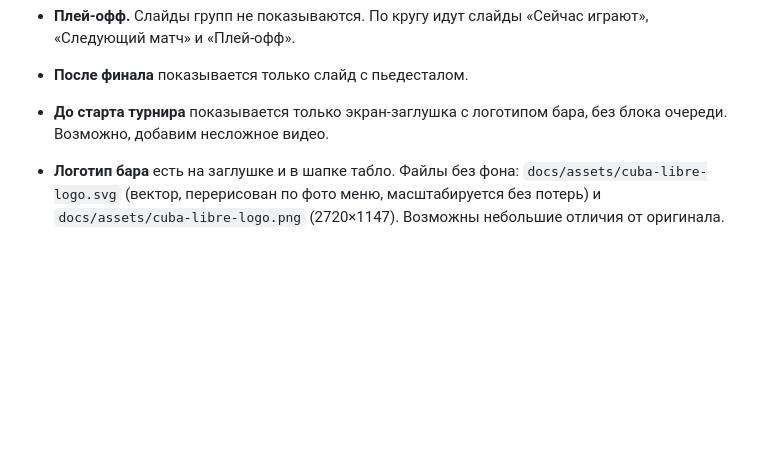
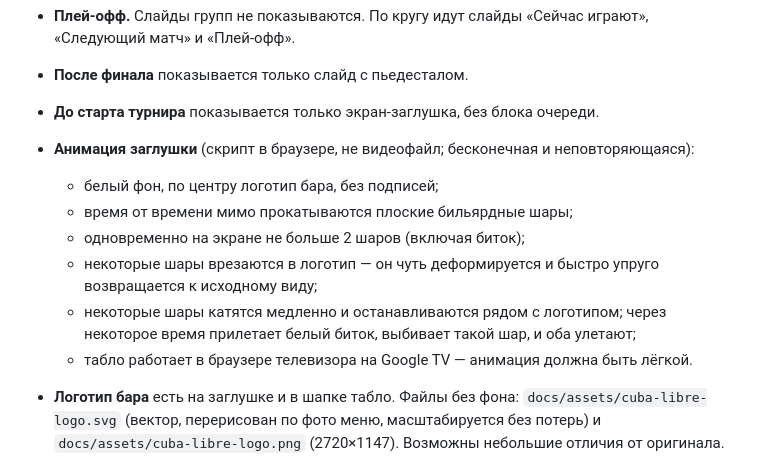
Before and after one commit to kosear/Cuba-libre-tournament, a Markdown page: docs/requirements.md, the part around the change. GitHub-like rendering; blank space fills up the shorter version.

Commit message:
Требования: анимация заглушки с бильярдными шарами
Co-Authored-By: Claude Opus 5.5 <noreply@anthropic.com>
Claude-Session: https://claude.ai/code/session_011yXgzSCi6qVWrDtUY6ogUV

```diff
--- a/docs/requirements.md
+++ b/docs/requirements.md
@@ -166,7 +166,14 @@
 - **Текущий и следующий матч.** Из матчей в очереди без выставленного результата первый уже играется сейчас, а второй — «следующий».
 - **Плей-офф.** Слайды групп не показываются. По кругу идут слайды «Сейчас играют», «Следующий матч» и «Плей-офф».
 - **После финала** показывается только слайд с пьедесталом.
-- **До старта турнира** показывается только экран-заглушка с логотипом бара, без блока очереди. Возможно, добавим несложное видео.
+- **До старта турнира** показывается только экран-заглушка, без блока очереди.
+- **Анимация заглушки** (скрипт в браузере, не видеофайл; бесконечная и неповторяющаяся):
+  - белый фон, по центру логотип бара, без подписей;
+  - время от времени мимо прокатываются плоские бильярдные шары;
+  - одновременно на экране не больше 2 шаров (включая биток);
+  - некоторые шары врезаются в логотип — он чуть деформируется и быстро упруго возвращается к исходному виду;
+  - некоторые шары катятся медленно и останавливаются рядом с логотипом; через некоторое время прилетает белый биток, выбивает такой шар, и оба улетают;
+  - табло работает в браузере телевизора на Google TV — анимация должна быть лёгкой.
 - **Логотип бара** есть на заглушке и в шапке табло. Файлы без фона: `docs/assets/cuba-libre-logo.svg` (вектор, перерисован по фото меню, масштабируется без потерь) и `docs/assets/cuba-libre-logo.png` (2720×1147). Возможны небольшие отличия от оригинала.
 - **Шапка табло:** треугольник со звездой, логотип бара и подпись «Pool Tournament». На стартовом экране и заглушке логотип пока не ставим.
 - **Медиафайлы.** Пока логотипа, видео и других файлов нет, используются заглушки.
```
